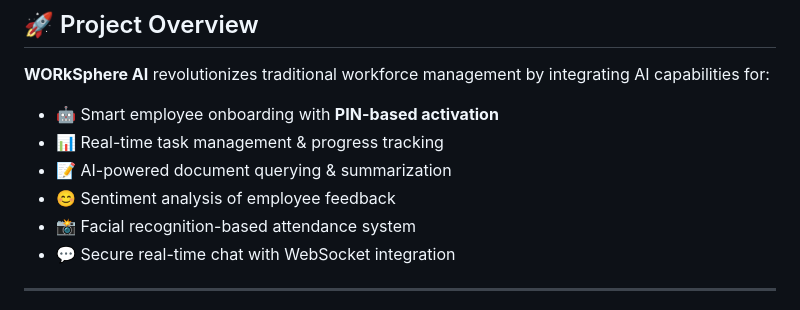
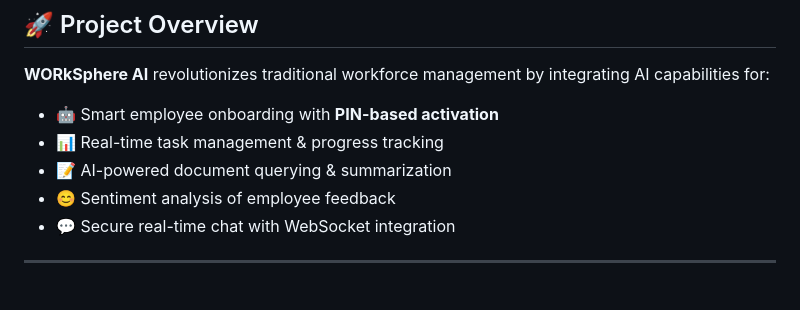
Before and after one commit to Apiljungthapa/WorkSphere-AI, a Markdown page: README.md, the part around the change. Drawn GitHub-style.

```diff
--- a/README.md
+++ b/README.md
@@ -13,7 +13,6 @@ A Final Year Project by **Apil Thapa** (London Met ID: 22067753)
 - 📊 Real-time task management & progress tracking
 - 📝 AI-powered document querying & summarization
 - 😊 Sentiment analysis of employee feedback
-- 📸 Facial recognition-based attendance system
 - 💬 Secure real-time chat with WebSocket integration
 
 ---
```
